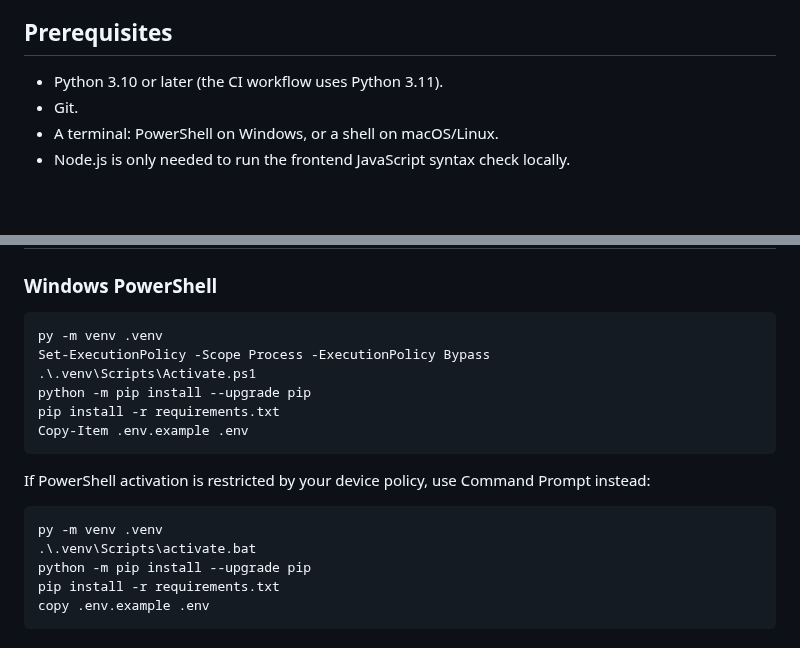
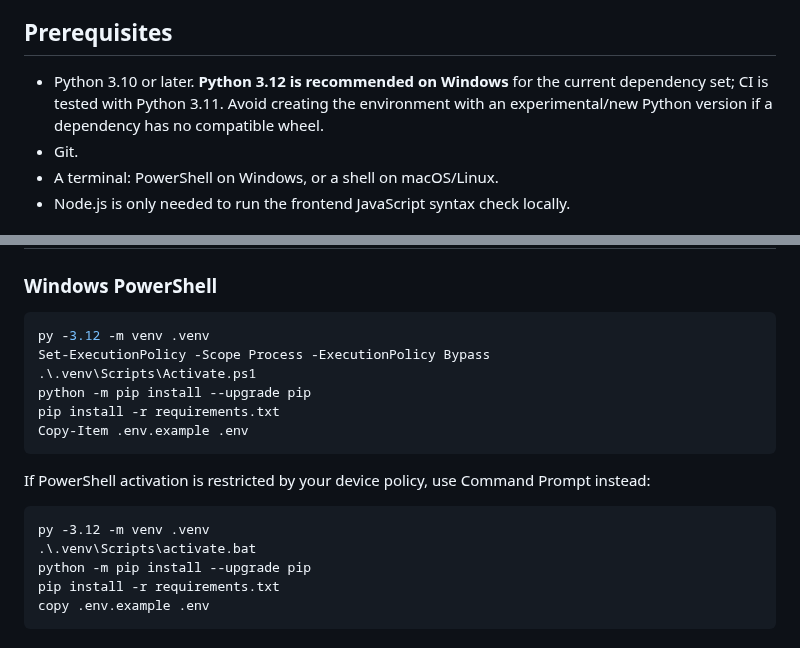
Before and after one commit to mjtheoj/DejaVu, a Markdown page: LOCAL_DEVELOPMENT.md, 2 parts joined by grey strips. Rendered like a GitHub page; blank space fills up the shorter version.

Commit message:
Recommend compatible Python version for local development

````diff
--- a/LOCAL_DEVELOPMENT.md
+++ b/LOCAL_DEVELOPMENT.md
@@ -4,7 +4,7 @@ This guide contains the setup, run, demo and test commands. Use a local developm
 
 ## Prerequisites
 
-- Python 3.10 or later (the CI workflow uses Python 3.11).
+- Python 3.10 or later. **Python 3.12 is recommended on Windows** for the current dependency set; CI is tested with Python 3.11. Avoid creating the environment with an experimental/new Python version if a dependency has no compatible wheel.
 - Git.
 - A terminal: PowerShell on Windows, or a shell on macOS/Linux.
 - Node.js is only needed to run the frontend JavaScript syntax check locally.
@@ -25,7 +25,7 @@ If the repository is already on your machine, open a terminal in the repository
 ### Windows PowerShell
 
 ```powershell
-py -m venv .venv
+py -3.12 -m venv .venv
 Set-ExecutionPolicy -Scope Process -ExecutionPolicy Bypass
 .\.venv\Scripts\Activate.ps1
 python -m pip install --upgrade pip
@@ -36,7 +36,7 @@ Copy-Item .env.example .env
 If PowerShell activation is restricted by your device policy, use Command Prompt instead:
 
 ```bat
-py -m venv .venv
+py -3.12 -m venv .venv
 .\.venv\Scripts\activate.bat
 python -m pip install --upgrade pip
 pip install -r requirements.txt
````
